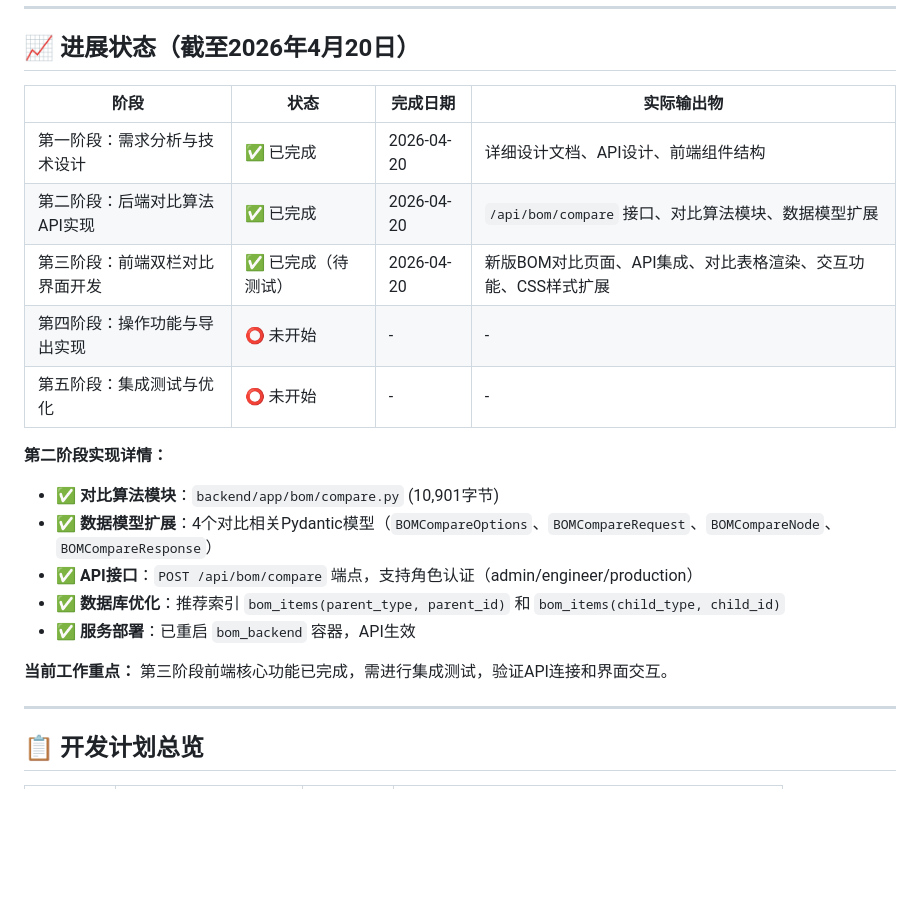
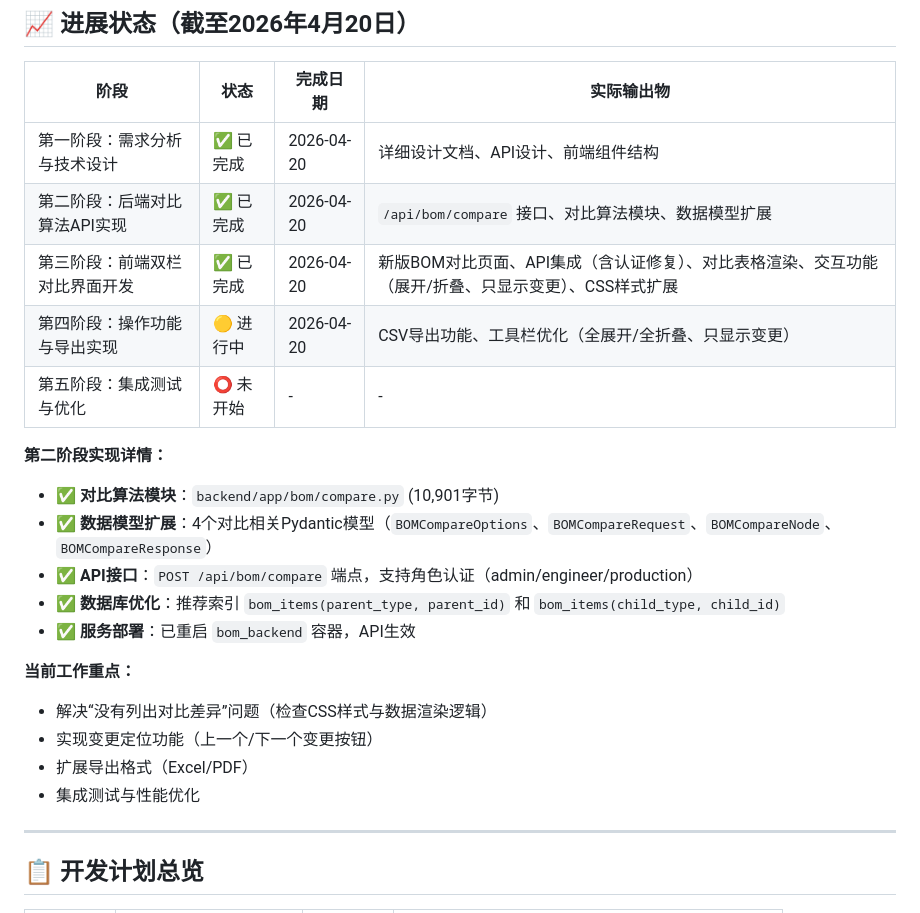
Before and after one commit to guojunjiang-collab/bom_tool, a Markdown page: 项目说明/BOM对比功能开发计划.md, the part around one of its changes. Drawn GitHub-style; blank space fills up the shorter version.

```diff
--- a/项目说明/BOM对比功能开发计划.md
+++ b/项目说明/BOM对比功能开发计划.md
@@ -16,8 +17,8 @@
 |------|------|----------|------------|
 | 第一阶段：需求分析与技术设计 | ✅ 已完成 | 2026-04-20 | 详细设计文档、API设计、前端组件结构 |
 | 第二阶段：后端对比算法API实现 | ✅ 已完成 | 2026-04-20 | `/api/bom/compare` 接口、对比算法模块、数据模型扩展 |
-| 第三阶段：前端双栏对比界面开发 | ✅ 已完成（待测试） | 2026-04-20 | 新版BOM对比页面、API集成、对比表格渲染、交互功能、CSS样式扩展 |
-| 第四阶段：操作功能与导出实现 | ⭕ 未开始 | - | - |
+| 第三阶段：前端双栏对比界面开发 | ✅ 已完成 | 2026-04-20 | 新版BOM对比页面、API集成（含认证修复）、对比表格渲染、交互功能（展开/折叠、只显示变更）、CSS样式扩展 |
+| 第四阶段：操作功能与导出实现 | 🟡 进行中 | 2026-04-20 | CSV导出功能、工具栏优化（全展开/全折叠、只显示变更） |
 | 第五阶段：集成测试与优化 | ⭕ 未开始 | - | - |
 
 **第二阶段实现详情：**
@@ -27,7 +28,11 @@
 - ✅ **数据库优化**：推荐索引 `bom_items(parent_type, parent_id)` 和 `bom_items(child_type, child_id)`
 - ✅ **服务部署**：已重启 `bom_backend` 容器，API生效
 
-**当前工作重点：** 第三阶段前端核心功能已完成，需进行集成测试，验证API连接和界面交互。
+**当前工作重点：**
+- 解决“没有列出对比差异”问题（检查CSS样式与数据渲染逻辑）
+- 实现变更定位功能（上一个/下一个变更按钮）
+- 扩展导出格式（Excel/PDF）
+- 集成测试与性能优化
 
 ---
 
```
Also changed, not shown: other parts of 项目说明/BOM对比功能开发计划.md (+27 -20 lines), 项目说明/BOM对比功能详细设计.md (+15 -7 lines).
